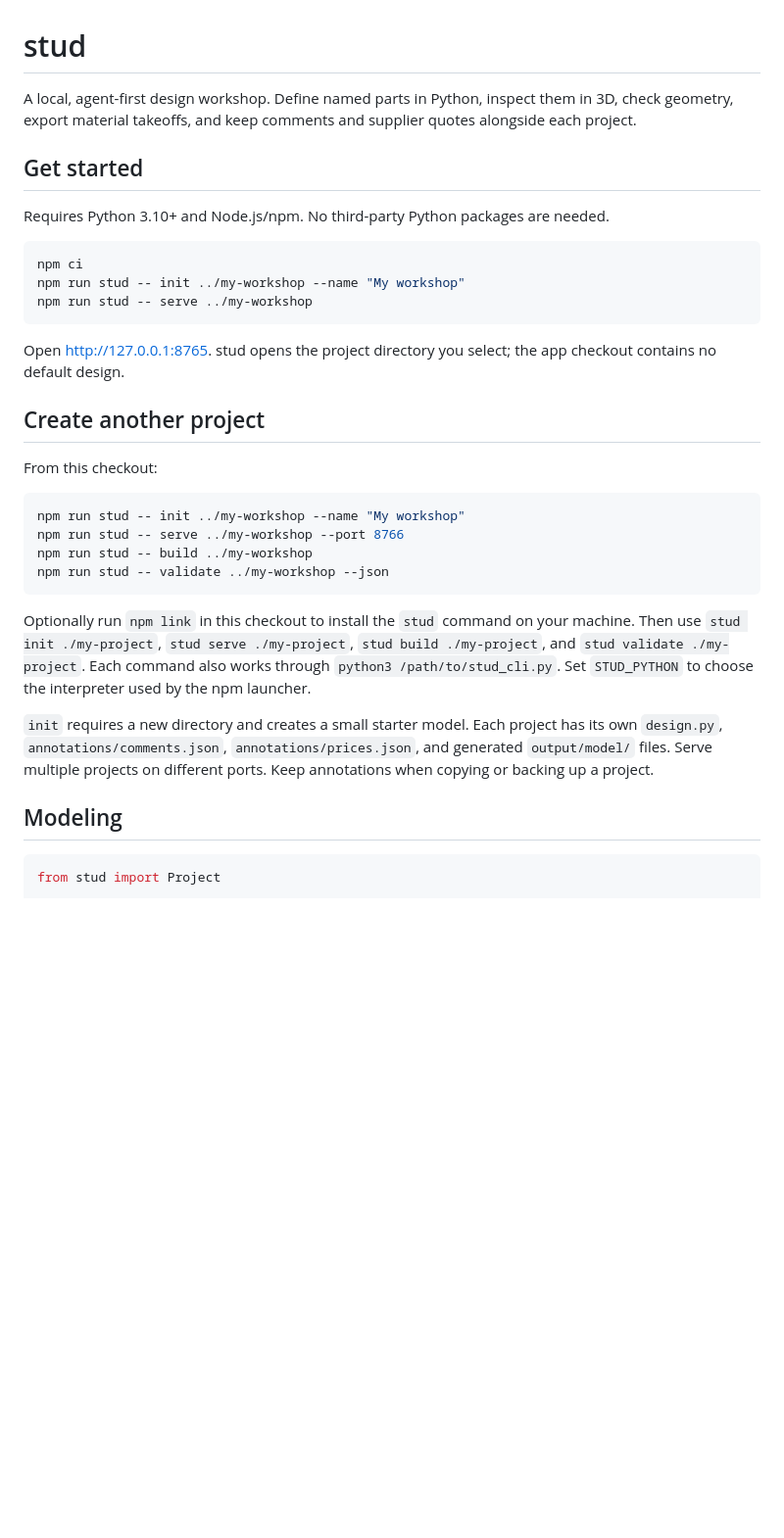
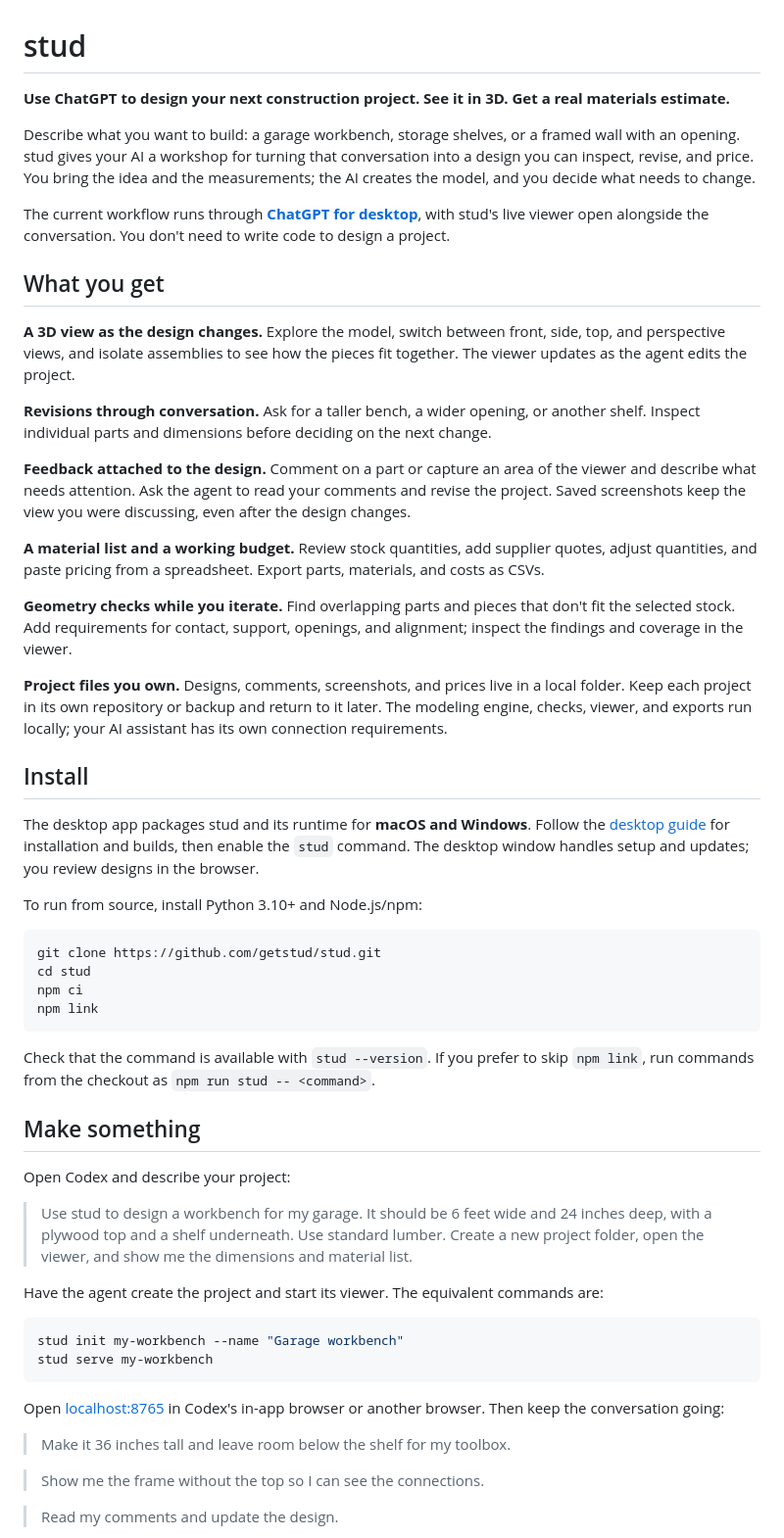
Before and after one commit to getstud/stud, a Markdown page: README.md, the part around one of its changes. Shown at 98% size. Rendered like a GitHub page; blank space fills up the shorter version.

````diff
--- a/README.md
+++ b/README.md
@@ -1,36 +1,58 @@
 # stud
 
-A local, agent-first design workshop. Define named parts in Python, inspect them in 3D, check geometry, export material takeoffs, and keep comments and supplier quotes alongside each project.
+**Use ChatGPT to design your next construction project. See it in 3D. Get a real materials estimate.**
 
-## Get started
+Describe what you want to build: a garage workbench, storage shelves, or a framed wall with an opening. stud gives your AI a workshop for turning that conversation into a design you can inspect, revise, and price. You bring the idea and the measurements; the AI creates the model, and you decide what needs to change.
 
-Requires Python 3.10+ and Node.js/npm. No third-party Python packages are needed.
+The current workflow runs through **[ChatGPT for desktop](https://chatgpt.com/download/)**, with stud's live viewer open alongside the conversation. You don't need to write code to design a project.
+
+## What you get
+
+**A 3D view as the design changes.** Explore the model, switch between front, side, top, and perspective views, and isolate assemblies to see how the pieces fit together. The viewer updates as the agent edits the project.
+
+**Revisions through conversation.** Ask for a taller bench, a wider opening, or another shelf. Inspect individual parts and dimensions before deciding on the next change.
+
+**Feedback attached to the design.** Comment on a part or capture an area of the viewer and describe what needs attention. Ask the agent to read your comments and revise the project. Saved screenshots keep the view you were discussing, even after the design changes.
+
+**A material list and a working budget.** Review stock quantities, add supplier quotes, adjust quantities, and paste pricing from a spreadsheet. Export parts, materials, and costs as CSVs.
+
+**Geometry checks while you iterate.** Find overlapping parts and pieces that don't fit the selected stock. Add requirements for contact, support, openings, and alignment; inspect the findings and coverage in the viewer.
+
+**Project files you own.** Designs, comments, screenshots, and prices live in a local folder. Keep each project in its own repository or backup and return to it later. The modeling engine, checks, viewer, and exports run locally; your AI assistant has its own connection requirements.
+
+## Install
+
+The desktop app packages stud and its runtime for **macOS and Windows**. Follow the [desktop guide](docs/desktop.md) for installation and builds, then enable the `stud` command. The desktop window handles setup and updates; you review designs in the browser.
+
+To run from source, install Python 3.10+ and Node.js/npm:
 
 ```sh
+git clone https://github.com/getstud/stud.git
+cd stud
 npm ci
-npm run stud -- init ../my-workshop --name "My workshop"
-npm run stud -- serve ../my-workshop
+npm link
 ```
 
-Open http://127.0.0.1:8765. stud opens the project directory you select; the app checkout contains no default design.
+Check that the command is available with `stud --version`. If you prefer to skip `npm link`, run commands from the checkout as `npm run stud -- <command>`.
 
-## Create another project
+## Make something
 
-From this checkout:
+Open Codex and describe your project:
+
+> Use stud to design a workbench for my garage. It should be 6 feet wide and 24 inches deep, with a plywood top and a shelf underneath. Use standard lumber. Create a new project folder, open the viewer, and show me the dimensions and material list.
+
+Have the agent create the project and start its viewer. The equivalent commands are:
 
 ```sh
-npm run stud -- init ../my-workshop --name "My workshop"
-npm run stud -- serve ../my-workshop --port 8766
-npm run stud -- build ../my-workshop
-npm run stud -- validate ../my-workshop --json
+stud init my-workbench --name "Garage workbench"
+stud serve my-workbench
 ```
 
-Optionally run `npm link` in this checkout to install the `stud` command on your machine. Then use `stud init ./my-project`, `stud serve ./my-project`, `stud build ./my-project`, and `stud validate ./my-project`. Each command also works through `python3 /path/to/stud_cli.py`. Set `STUD_PYTHON` to choose the interpreter used by the npm launcher.
+Open [localhost:8765](http://127.0.0.1:8765) in Codex's in-app browser or another browser. Then keep the conversation going:
 
-`init` requires a new directory and creates a small starter model. Each project has its own `design.py`, `annotations/comments.json`, `annotations/prices.json`, and generated `output/model/` files. Serve multiple projects on different ports. Keep annotations when copying or backing up a project.
+> Make it 36 inches tall and leave room below the shelf for my toolbox.
 
-## Modeling
+> Show me the frame without the top so I can see the connections.
 
-```python
-from stud import Project
+> Read my comments and update the design.
 
````
Also changed, not shown: other parts of README.md (+63 -95 lines), CONTRIBUTING.md (added, +108 -0 lines), docs/workshop.md (added, +158 -0 lines).
